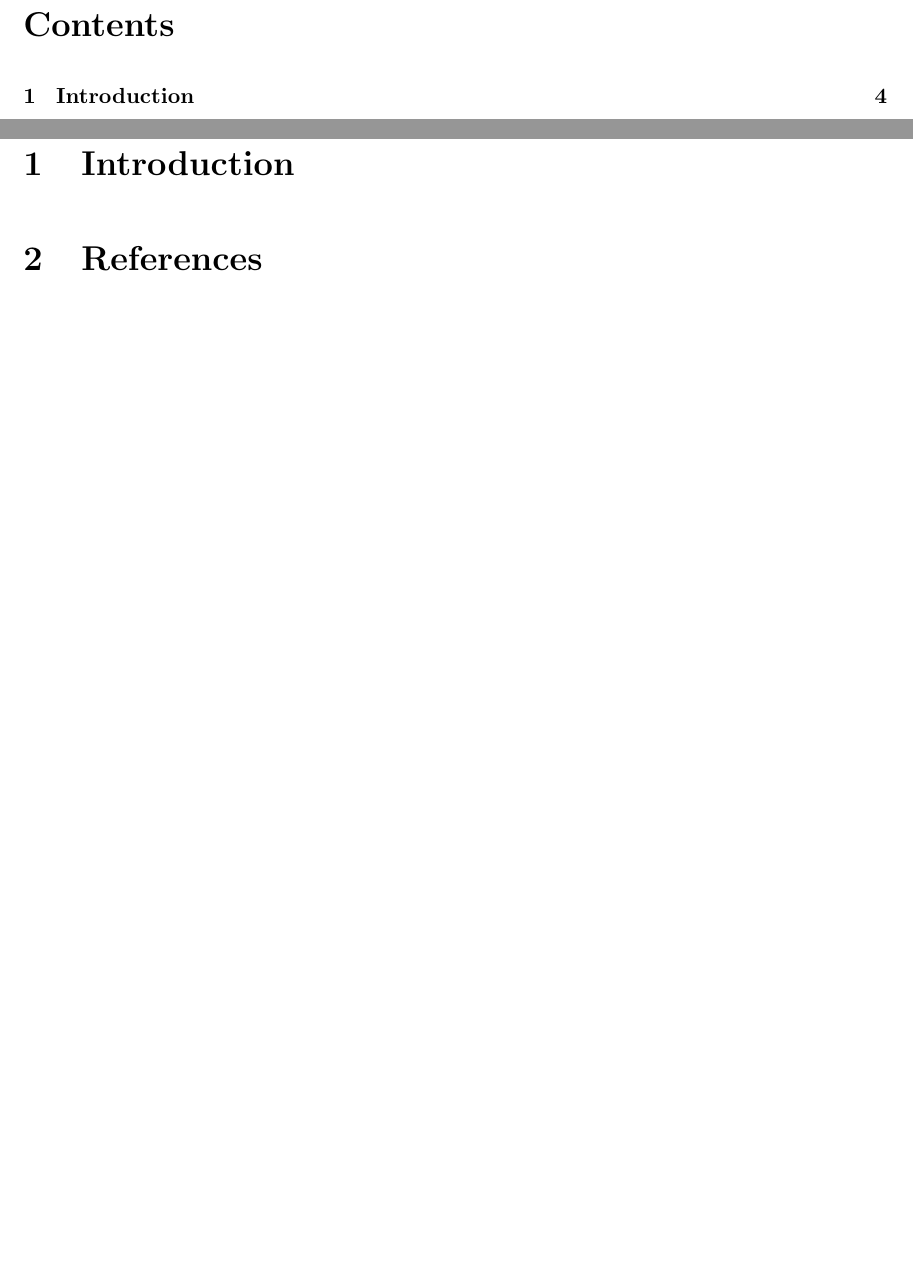
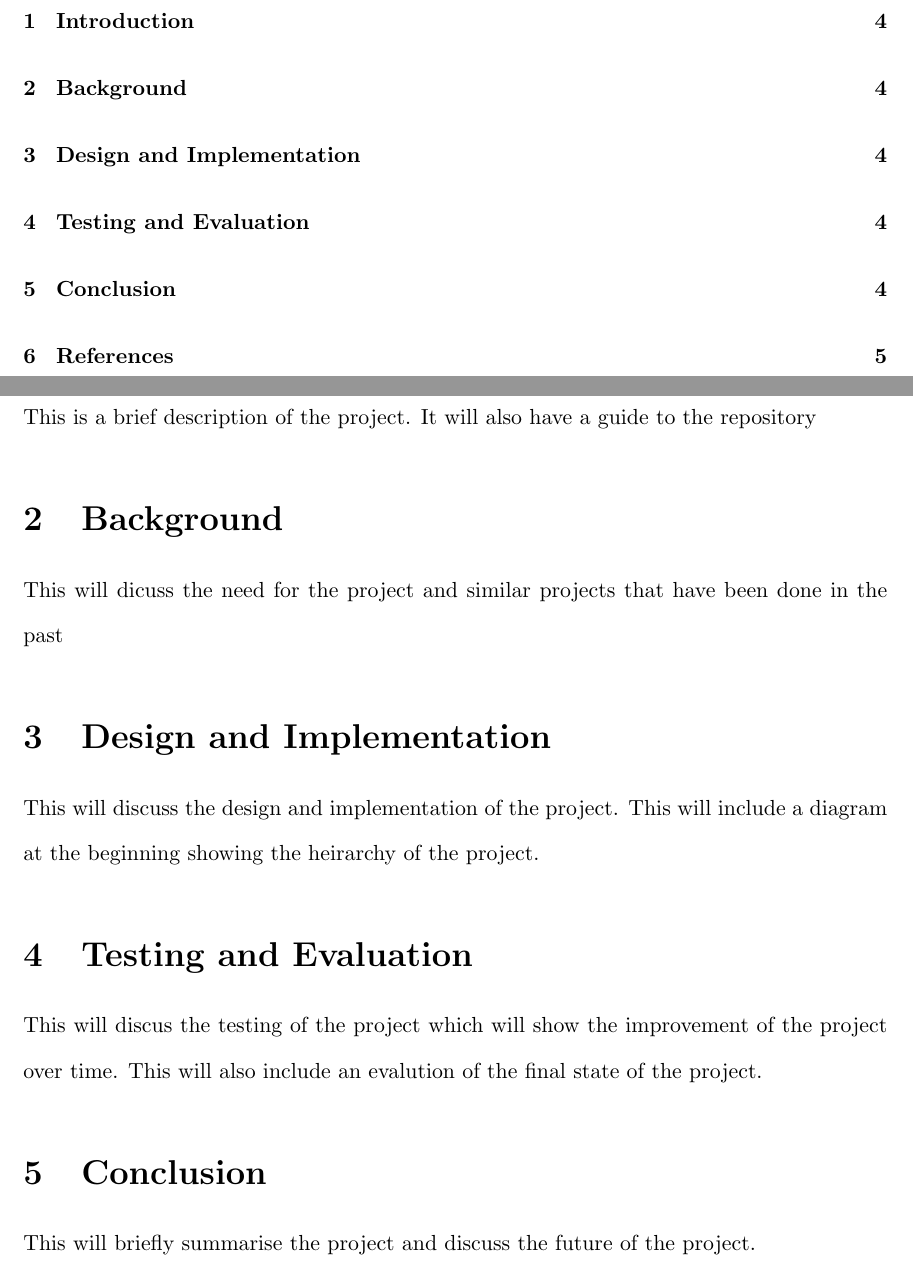
Before and after one commit to Patrick941/MAIProject, a LaTeX document (Reports/Final/final.tex): two parts of pages 3 and 4 of 5 before the commit and two parts of pages 3 and 4 of 6 after it, joined at a grey line, cut at the place of the change, the shorter picture padded with empty space. Compiled offline with pdfLaTeX.

Commit message:
Created section headings

```diff
--- a/Reports/Final/final.tex
+++ b/Reports/Final/final.tex
@@ -51,6 +51,23 @@
 \newpage
 \section{Introduction}
 
+This is a brief description of the project. It will also have a guide to the repository
+
+\section{Background}
+This will dicuss the need for the project and similar projects that have been done in the past
+
+\section{Design and Implementation}
+
+This will discuss the design and implementation of the project. This will include a diagram at the beginning showing the heirarchy of the project.
+
+\section{Testing and Evaluation}
+
+This will discus the testing of the project which will show the improvement of the project over time. This will also include an evalution of the final state of the project.
+
+\section{Conclusion}
+
+This will briefly summarise the project and discuss the future of the project.
+
 \section{References}
 \begin{thebibliography}{9}
 
```
Also changed, not shown: Reports/Final/final.pdf, 5 other files.
